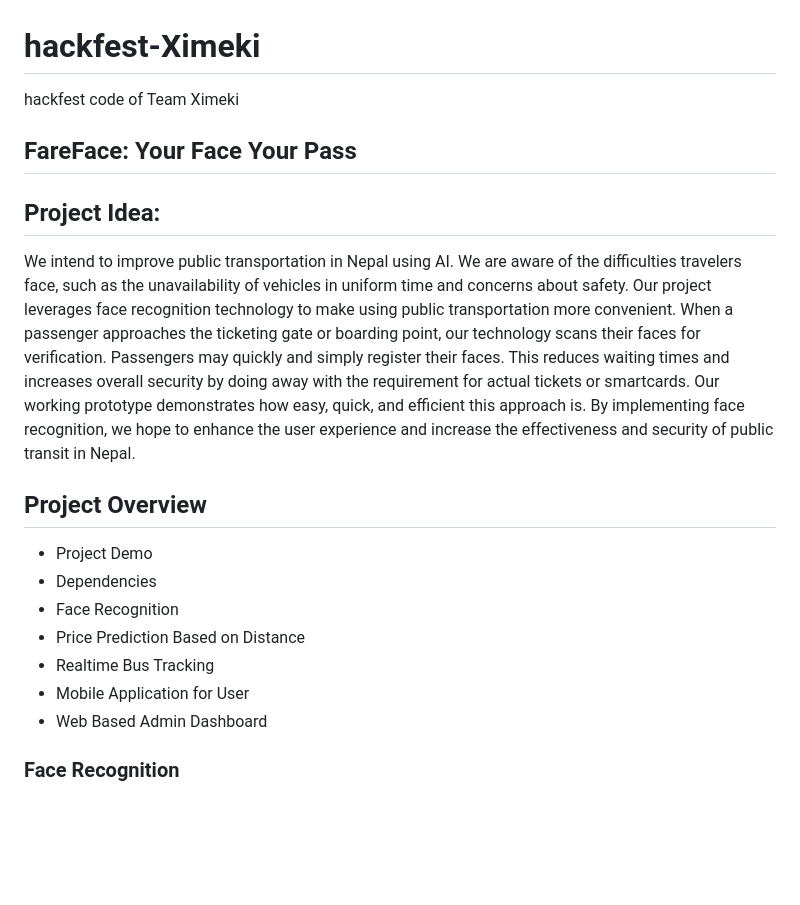
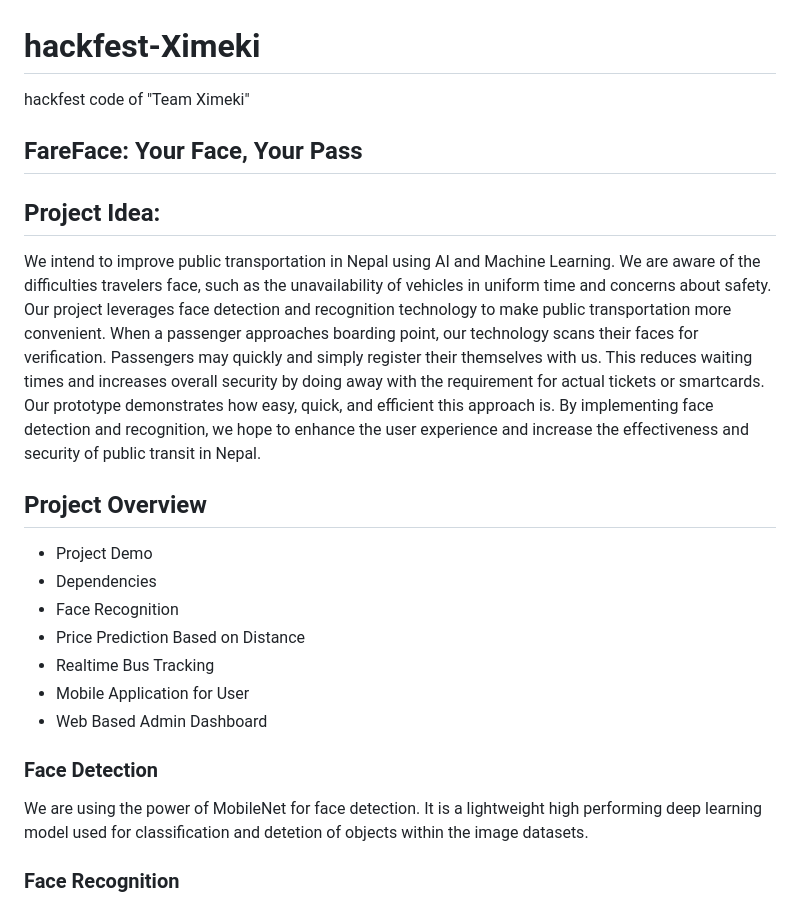
Before and after one commit to Epein5/hackfest-uthau, a Markdown page: README.md, the part around the change. GitHub-like rendering; blank space fills up the shorter version.

```diff
--- a/README.md
+++ b/README.md
@@ -1,10 +1,10 @@
 # hackfest-Ximeki
-hackfest code of Team Ximeki
+hackfest code of "Team Ximeki"
 
-## FareFace: Your Face Your Pass
+## FareFace: Your Face, Your Pass
 
 ## Project Idea:
-We intend to improve public transportation in Nepal using AI. We are aware of the difficulties travelers face, such as the unavailability of vehicles in uniform time and concerns about safety. Our project leverages face recognition technology to make using public transportation more convenient. When a passenger approaches the ticketing gate or boarding point, our technology scans their faces for verification. Passengers may quickly and simply register their faces. This reduces waiting times and increases overall security by doing away with the requirement for actual tickets or smartcards. Our working prototype demonstrates how easy, quick, and efficient this approach is. By implementing face recognition, we hope to enhance the user experience and increase the effectiveness and security of public transit in Nepal.
+We intend to improve public transportation in Nepal using AI and Machine Learning. We are aware of the difficulties travelers face, such as the unavailability of vehicles in uniform time and concerns about safety. Our project leverages face detection and recognition technology to make public transportation more convenient. When a passenger approaches boarding point, our technology scans their faces for verification. Passengers may quickly and simply register their themselves with us. This reduces waiting times and increases overall security by doing away with the requirement for actual tickets or smartcards. Our prototype demonstrates how easy, quick, and efficient this approach is. By implementing face detection and recognition, we hope to enhance the user experience and increase the effectiveness and security of public transit in Nepal.
 
 ## Project Overview
 - Project Demo
@@ -14,6 +14,9 @@ We intend to improve public transportation in Nepal using AI. We are aware of th
 - Realtime Bus Tracking
 - Mobile Application for User
 - Web Based Admin Dashboard
+
+### Face Detection
+  We are using the power of MobileNet for face detection. It is a lightweight high performing deep learning model used for classification and detetion of objects within the image datasets.
 
 ### Face Recognition
   We are using the power of DeepFace for facial recognition. Deepface is a lightweight face recognition and facial attribute analysis (age, gender, emotion, and race) framework for Python. It is a hybrid face recognition framework wrapping state-of-the-art models: VGG-Face, Google FaceNet, OpenFace, Facebook DeepFace, DeepID, ArcFace, Dlib, and SFace. We are going to use a camera at the entrance and the exit of the bus. When the Passenger comes to the entrance, they will have their photo taken and the photo is stored in the database, the picture is turned into a face embedding using a DeepFace model. Then at the exit, the picture is taken using the camera at the exit, the face embedding is calculated of the image at the exit and it is compared with other embeddings in the database. If the distance is very low, it'll recognize that person.
```
